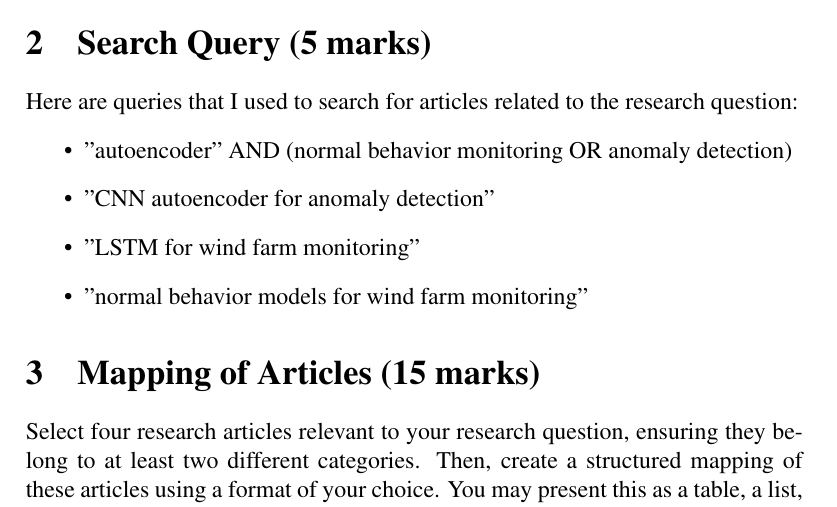
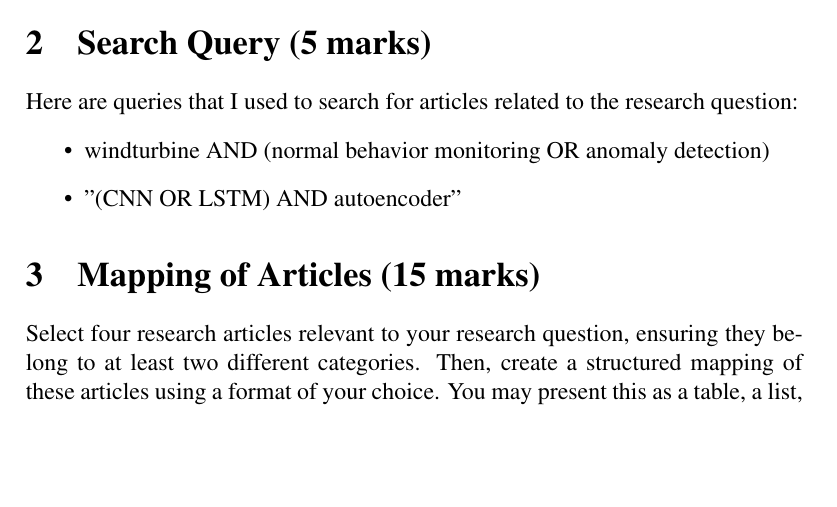
Before and after one commit to BuiHoangTu/ul.2025s.cs6472-research-methods, a LaTeX document (assessment2.tex): part of page 1 of 2, cut so that both start at the same text, the shorter picture padded with empty space. Compiled offline with pdfLaTeX.

Commit message:
change the search quesry

```diff
--- a/assessment2.tex
+++ b/assessment2.tex
@@ -22,10 +22,8 @@ In large-scale wind farms, how does a CNN autoencoder-based Normal Behaviour Mon
 \section{Search Query (5 marks)}
 Here are queries that I used to search for articles related to the research question:
 \begin{itemize}
-    \item "autoencoder" AND (normal behavior monitoring OR anomaly detection)
-    \item "CNN autoencoder for anomaly detection"
-    \item "LSTM for wind farm monitoring"
-    \item "normal behavior models for wind farm monitoring"
+    \item windturbine AND (normal behavior monitoring OR anomaly detection)
+    \item "(CNN OR LSTM) AND autoencoder"
 \end{itemize}
 
 \section{Mapping of Articles (15 marks)}
```
